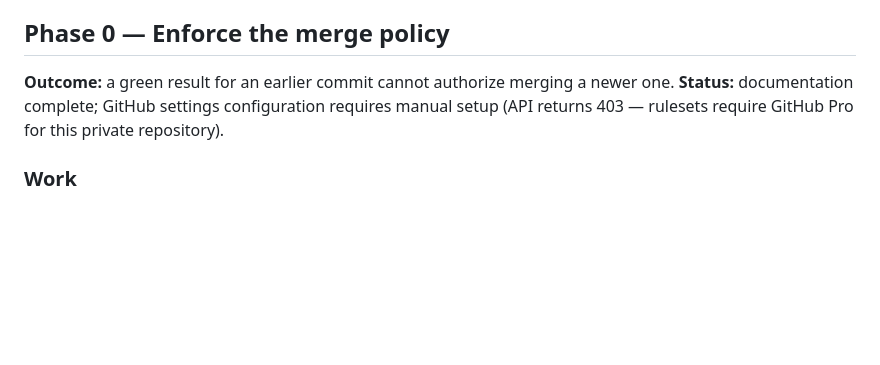
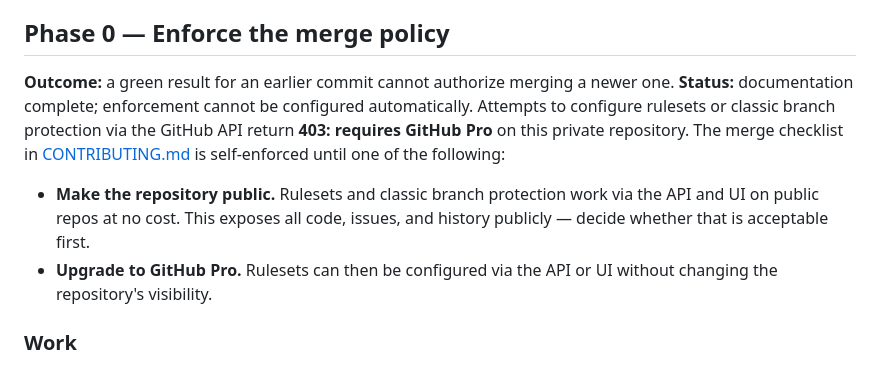
Before and after one commit to tecruz/anvil, a Markdown page: docs/IMPROVEMENT_PLAN.md, the part around the change. Rendered like a GitHub page; blank space fills up the shorter version.

```diff
--- a/docs/IMPROVEMENT_PLAN.md
+++ b/docs/IMPROVEMENT_PLAN.md
@@ -39,8 +39,16 @@ until benchmark or release work is finished.
 ## Phase 0 — Enforce the merge policy
 
 **Outcome:** a green result for an earlier commit cannot authorize merging a newer one.
-**Status:** documentation complete; GitHub settings configuration requires manual setup
-(API returns 403 — rulesets require GitHub Pro for this private repository).
+**Status:** documentation complete; enforcement cannot be configured automatically.
+Attempts to configure rulesets or classic branch protection via the GitHub API return
+**403: requires GitHub Pro** on this private repository. The merge checklist in
+[CONTRIBUTING.md](../CONTRIBUTING.md) is self-enforced until one of the following:
+
+- **Make the repository public.** Rulesets and classic branch protection work via the API
+  and UI on public repos at no cost. This exposes all code, issues, and history publicly —
+  decide whether that is acceptable first.
+- **Upgrade to GitHub Pro.** Rulesets can then be configured via the API or UI without
+  changing the repository's visibility.
 
 ### Work
 
```
Also changed, not shown: CONTRIBUTING.md (+18 -10 lines).
